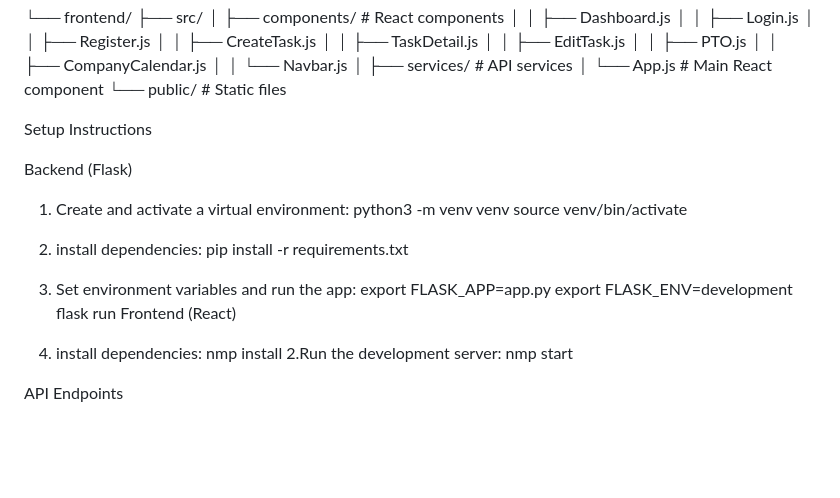
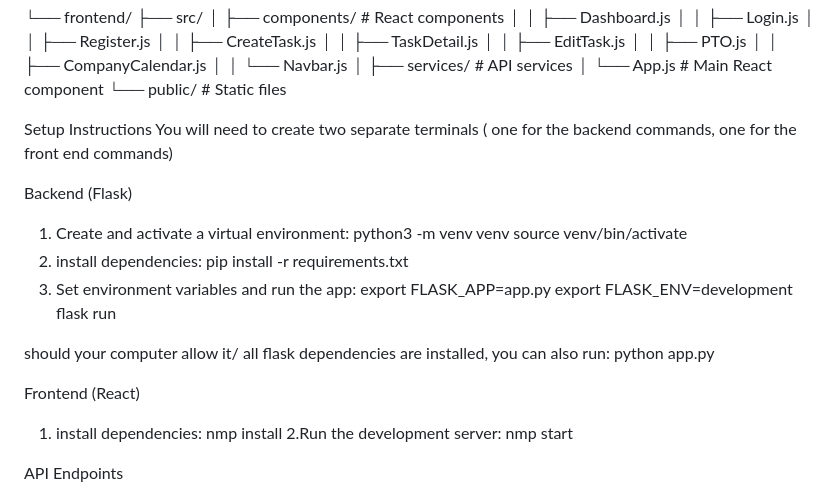
Before and after one commit to Jackievg/CS5-7319-Final-Project-Group-5-VieraGomez-Barron-Ogboi, a Markdown page: README.md, the part around the change. Rendered like a GitHub page; blank space fills up the shorter version.

```diff
--- a/README.md
+++ b/README.md
@@ -76,6 +76,7 @@ project/
     └── public/             # Static files
 
 Setup Instructions
+You will need to create two separate terminals ( one for the backend commands, one for the front end commands)
 
 Backend (Flask)
 
@@ -88,6 +89,10 @@ Backend (Flask)
 	export FLASK_APP=app.py
 	export FLASK_ENV=development
 	flask run
+
+should your computer allow it/ all flask dependencies are installed, you can also run:
+python app.py
+
 Frontend (React)
 
 1. install dependencies:
```
